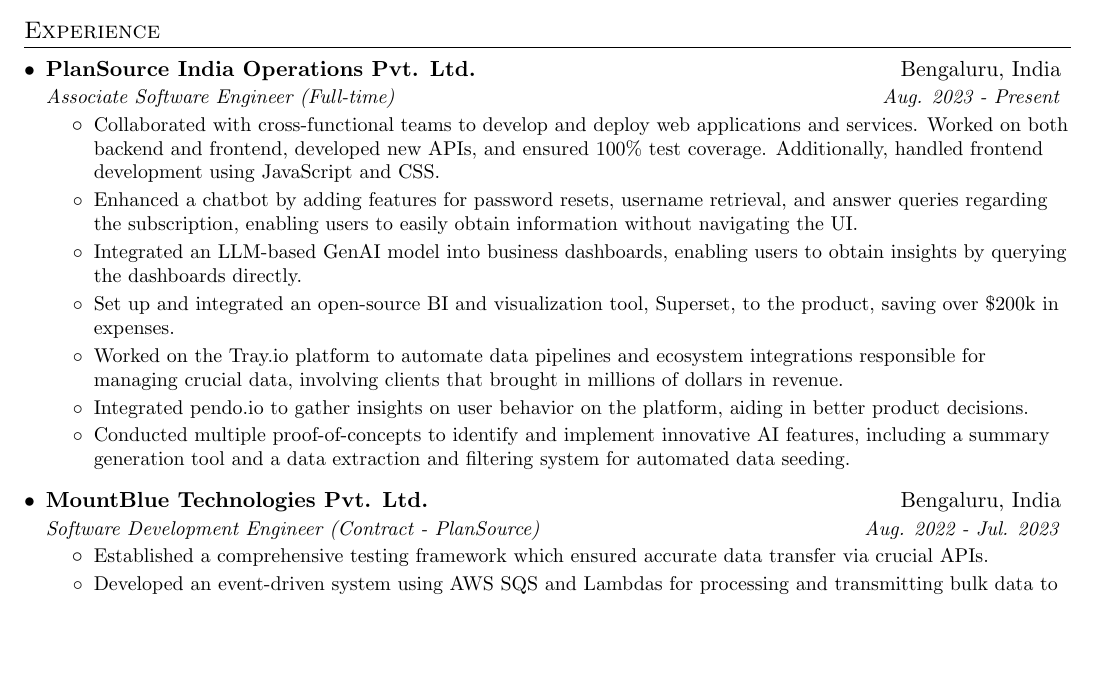
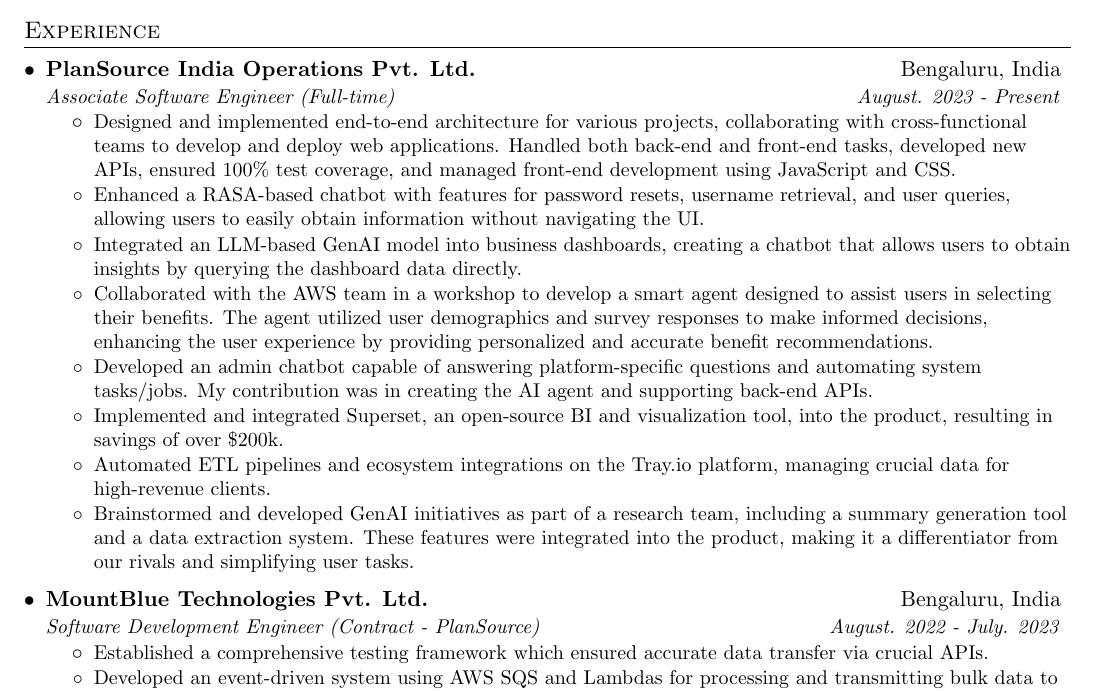
Before and after one commit to shubham8456/resume, a LaTeX CV (shubham_rawat_resume.tex): part of page 1 of 2, cut so that both start at the same text, the shorter picture padded with empty space. Compiled offline with pdfLaTeX.

Commit message:
reworked on the PlanSource contribution list

```diff
--- a/shubham_rawat_resume.tex
+++ b/shubham_rawat_resume.tex
@@ -126,25 +126,26 @@
 
     \resumeSubheading
       {PlanSource India Operations Pvt. Ltd.}{Bengaluru, India}
-      {Associate Software Engineer (Full-time)}{Aug. 2023 - Present}
+      {Associate Software Engineer (Full-time)}{August. 2023 - Present}
       \resumeItemListStart
-        \resumeExperienceItem{Collaborated with cross-functional teams to develop and deploy web applications and services. Worked on both backend and frontend, developed new APIs, and ensured 100\% test coverage. Additionally, handled frontend development using JavaScript and CSS.}
-        \resumeExperienceItem{Enhanced a chatbot by adding features for password resets, username retrieval, and answer queries regarding the subscription, enabling users to easily obtain information without navigating the UI.}
-        \resumeExperienceItem{Integrated an LLM-based GenAI model into business dashboards, enabling users to obtain insights by querying the dashboards directly.}
-        \resumeExperienceItem{Set up and integrated an open-source BI and visualization tool, Superset, to the product, saving over \$200k in expenses.}
-        \resumeExperienceItem{Worked on the Tray.io platform to automate data pipelines and ecosystem integrations responsible for managing crucial data, involving clients that brought in millions of dollars in revenue.}
-        \resumeExperienceItem{Integrated pendo.io to gather insights on user behavior on the platform, aiding in better product decisions.}
-        \resumeExperienceItem{Conducted multiple proof-of-concepts to identify and implement innovative AI features, including a summary generation tool and a data extraction and filtering system for automated data seeding.}
+        \resumeExperienceItem{Designed and implemented end-to-end architecture for various projects, collaborating with cross-functional teams to develop and deploy web applications. Handled both back-end and front-end tasks, developed new APIs, ensured 100\% test coverage, and managed front-end development using JavaScript and CSS.}
+        \resumeExperienceItem{Enhanced a RASA-based chatbot with features for password resets, username retrieval, and user queries, allowing users to easily obtain information without navigating the UI.}
+        \resumeExperienceItem{Integrated an LLM-based GenAI model into business dashboards, creating a chatbot that allows users to obtain insights by querying the dashboard data directly.}
+        \resumeExperienceItem{Collaborated with the AWS team in a workshop to develop a smart agent designed to assist users in selecting their benefits. The agent utilized user demographics and survey responses to make informed decisions, enhancing the user experience by providing personalized and accurate benefit recommendations.}
+        \resumeExperienceItem{Developed an admin chatbot capable of answering platform-specific questions and automating system tasks/jobs. My contribution was in creating the AI agent and supporting back-end APIs.}
+        \resumeExperienceItem{Implemented and integrated Superset, an open-source BI and visualization tool, into the product, resulting in savings of over \$200k.}
+        \resumeExperienceItem{Automated ETL pipelines and ecosystem integrations on the Tray.io platform, managing crucial data for high-revenue clients.}
+        \resumeExperienceItem{Brainstormed and developed GenAI initiatives as part of a research team, including a summary generation tool and a data extraction system. These features were integrated into the product, making it a differentiator from our rivals and simplifying user tasks.}
       \resumeItemListEnd
 
     \resumeSubheading
       {MountBlue Technologies Pvt. Ltd.}{Bengaluru, India}
-      {Software Development Engineer (Contract - PlanSource)}{Aug. 2022 - Jul. 2023}
+      {Software Development Engineer (Contract - PlanSource)}{August. 2022 - July. 2023}
       \resumeItemListStart
         \resumeExperienceItem{Established a comprehensive testing framework which ensured accurate data transfer via crucial APIs.}
         \resumeExperienceItem{Developed an event-driven system using AWS SQS and Lambdas for processing and transmitting bulk data to business partners.}
-        \resumeExperienceItem{Implemented CI/CD pipelines to ensure only error-free code is deployed to servers through automated testing and code deployment.}
-        \resumeExperienceItem{Contributed to monolithic and microservices architecture in Ruby and JavaScript, while ensuring defect-free code in tightly coupled systems.}
+        \resumeExperienceItem{Implemented CI/CD pipelines to ensure only defect-free code is deployed to servers through automated testing and code deployment.}
+        \resumeExperienceItem{Contributed to monolithic and microservices architecture in Ruby and JavaScript, while ensuring error-free code in tightly coupled systems.}
       \resumeItemListEnd
 
   \resumeSubHeadingListEnd
```
